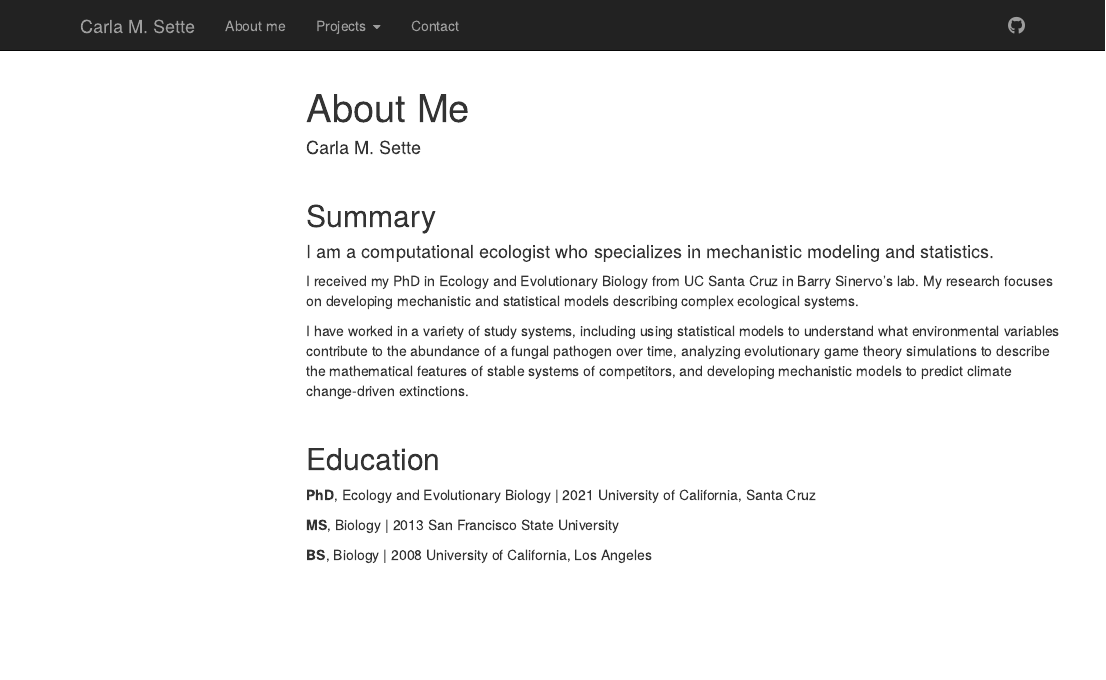
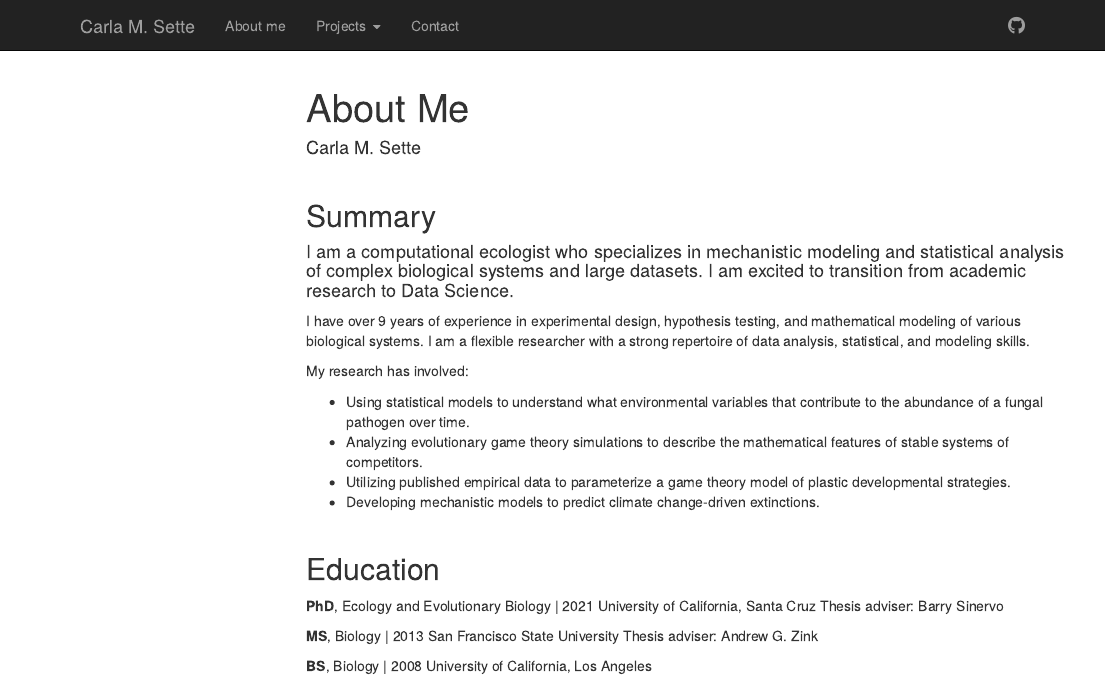
Before and after one commit to cmsette/cmsette.github.io, an R Markdown document (about-me.Rmd): the page in a window 1100 px wide, from its top. Rendered offline with R 4.5, knitr and Pandoc, with nearby package versions; menus at the side of the page are left out.

Commit message:
edit intro and about me

```diff
--- a/about-me.Rmd
+++ b/about-me.Rmd
@@ -6,18 +6,26 @@ output: html_document
 ---
 <p>&nbsp;</p>
 ## Summary ##
-#### I am a computational ecologist who specializes in mechanistic modeling and statistics.
-I received my PhD in Ecology and Evolutionary Biology from UC Santa Cruz in Barry Sinervo's lab. My research focuses on developing mechanistic and statistical models describing complex ecological systems.
+#### I am a computational ecologist who specializes in mechanistic modeling and statistical analysis of complex biological systems and large datasets. I am excited to transition from academic research to Data Science.
 
-I have worked in a variety of study systems, including using statistical models to understand what environmental variables  contribute to the abundance of a fungal pathogen over time, analyzing evolutionary game theory simulations to describe the mathematical features of stable systems of competitors, and developing mechanistic models to predict climate change-driven extinctions.
+I have over 9 years of experience in experimental design, hypothesis testing, and mathematical modeling of various biological systems. I am a flexible researcher with a strong repertoire of data analysis, statistical, and modeling skills.
+
+My research has involved:
+
+* Using statistical models to understand what environmental variables that contribute to the abundance of a fungal pathogen over time.
+* Analyzing evolutionary game theory simulations to describe the mathematical features of stable systems of competitors.
+* Utilizing published empirical data to parameterize a game theory model of plastic developmental strategies.
+* Developing mechanistic models to predict climate change-driven extinctions.
 
 <p>&nbsp;</p>
 ## Education ##
 **PhD**, Ecology and Evolutionary Biology | 2021
 University of California, Santa Cruz
+Thesis adviser: Barry Sinervo
 
 **MS**, Biology | 2013
 San Francisco State University
+Thesis adviser: Andrew G. Zink
 
 **BS**, Biology | 2008
 University of California, Los Angeles
```
Also changed, not shown: index.rmd (+1 -0 lines), 2 other files.
